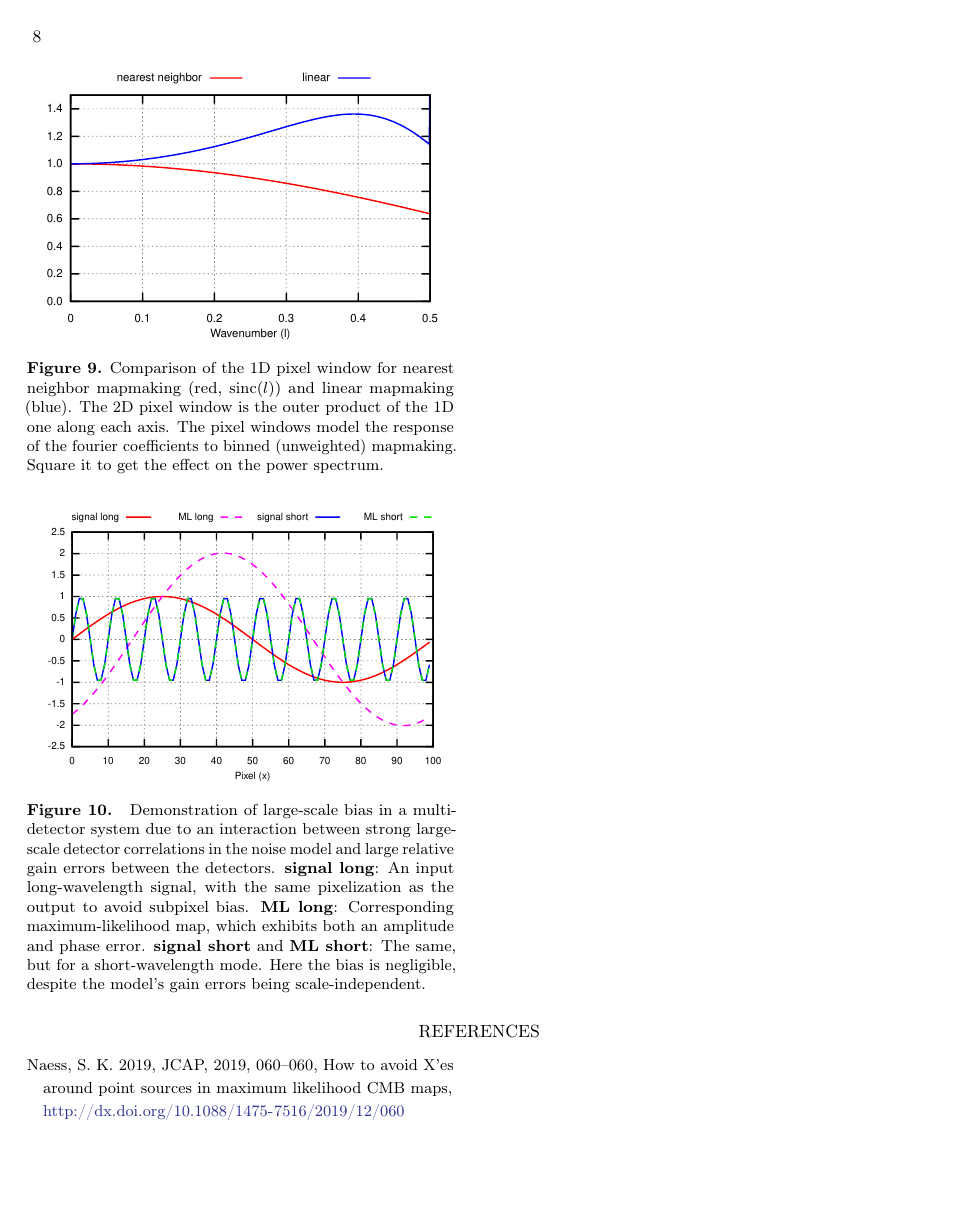
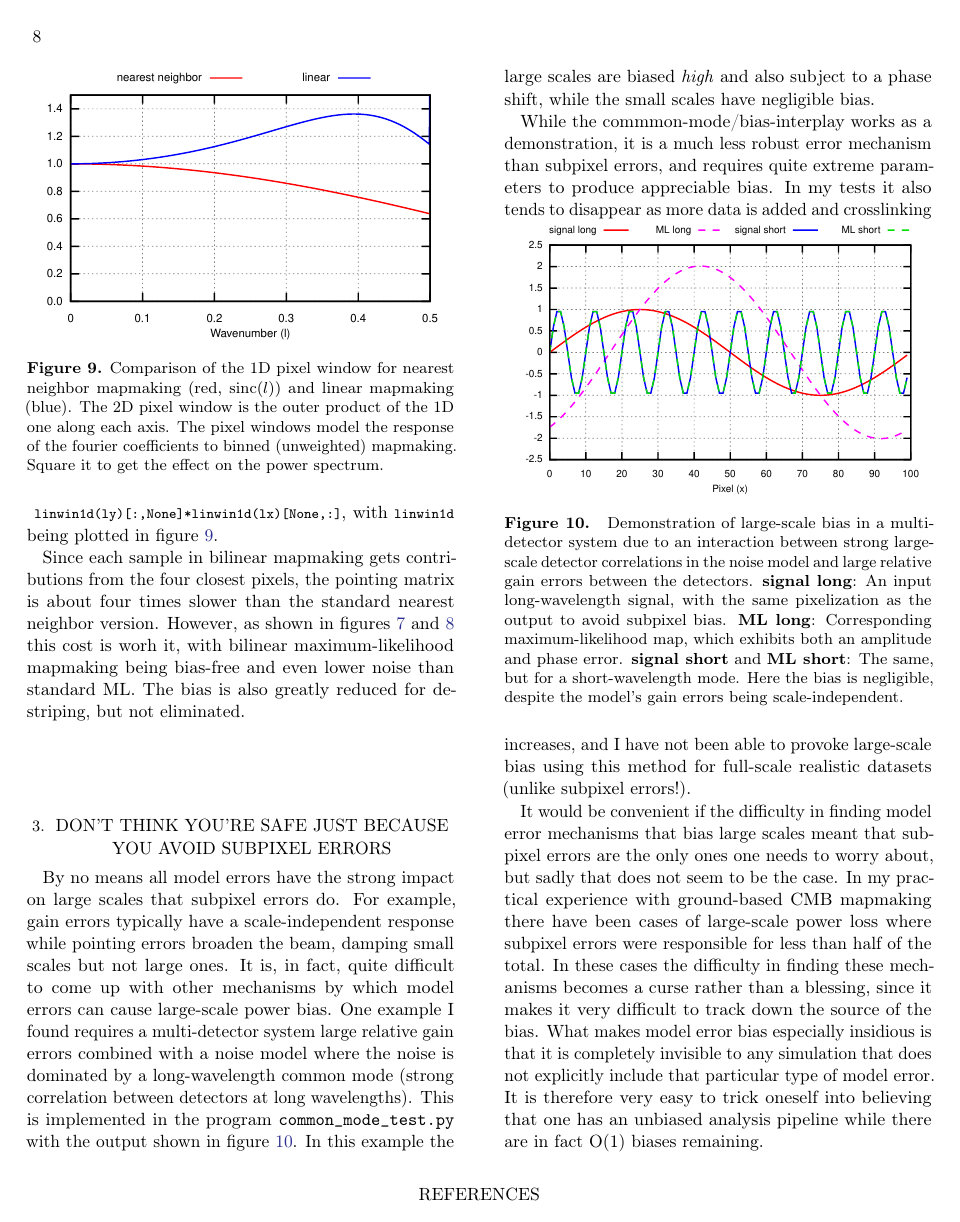
Before and after one commit to amaurea/model_error2, a LaTeX paper (main.tex): page 8 of 8 before the commit and page 8 of 9 after it. The pictures show the PDF file main.pdf that the author committed with the source.

Commit message:
Some more text. Only the conclusion left of the main text

```diff
--- a/main.tex
+++ b/main.tex
@@ -644,2 +652,3 @@ the standard \lstinline{pixwin_nn = sinc(l_y)[:,None]*sinc(l_x)[None,:]}
 of nearest neighbor mapmaking. I measure this empirically using simulations
 of simple binned mapmaking, and find it to have the separable form
+\lstinline{pixwin_lin = linwin1d(ly)[:,None]*linwin1d(lx)[None,:]},
@@ -665,6 +673,39 @@ this cost is worh it, with bilinear maximum-likelihood mapmaking being bias-free
 and even lower noise than standard ML. The bias is also greatly reduced for
 destriping, but not eliminated.
 
+\section{Don't think you're safe just because you avoid subpixel errors}
+By no means all model errors have the strong impact on large scales
+that subpixel errors do. For example, gain errors typically have a
+scale-independent response while pointing errors broaden the beam, damping
+small scales but not large ones. It is, in fact, quite difficult to come up
+with other mechanisms by which model errors can cause large-scale power
+bias. One example I found requires a multi-detector system large relative
+gain errors combined with a noise model where the noise is
+dominated by a long-wavelength common mode (strong correlation between detectors
+at long wavelengths). This is implemented in the program \verb|common_mode_test.py|
+with the output shown in figure~\ref{fig:common}. In this example the
+large scales are biased \emph{high} and also subject to a phase shift, while
+the small scales have negligible bias.
+
+While the commmon-mode/bias-interplay works as a demonstration, it is a much
+less robust error mechanism than subpixel errors, and requires quite extreme
+parameters to produce appreciable bias. In my tests it also tends to disappear
+as more data is added and crosslinking increases, and I have not been able to
+provoke large-scale bias using this method for full-scale realistic datasets
+(unlike subpixel errors!).
+
+It would be convenient if the difficulty in finding model error mechanisms that
+bias large scales meant that subpixel errors are the only ones one needs to
+worry about, but sadly that does not seem to be the case. In my practical
+experience with ground-based CMB mapmaking there have been cases of large-scale
+power loss where subpixel errors were responsible for less than half of the
+total. In these cases the difficulty in finding these mechanisms becomes
+a curse rather than a blessing, since it makes it very difficult to track down
+the source of the bias. What makes model error bias especially insidious is that
+it is completely invisible to any simulation that does not explicitly include
+that particular type of model error. It is therefore very easy to trick oneself
+into believing that one has an unbiased analysis pipeline while there are in
+fact O(1) biases remaining.
 
 
 \begin{figure}
```
Also changed, not shown: main.pdf, main.tex (13 more changed lines).
